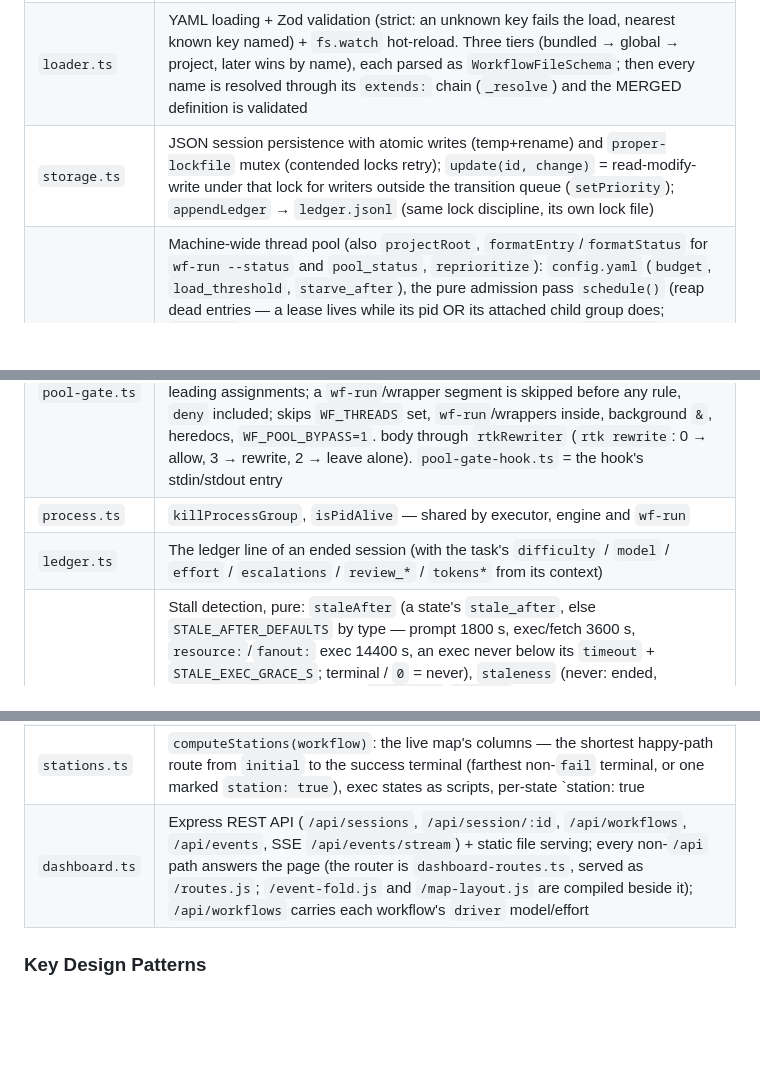
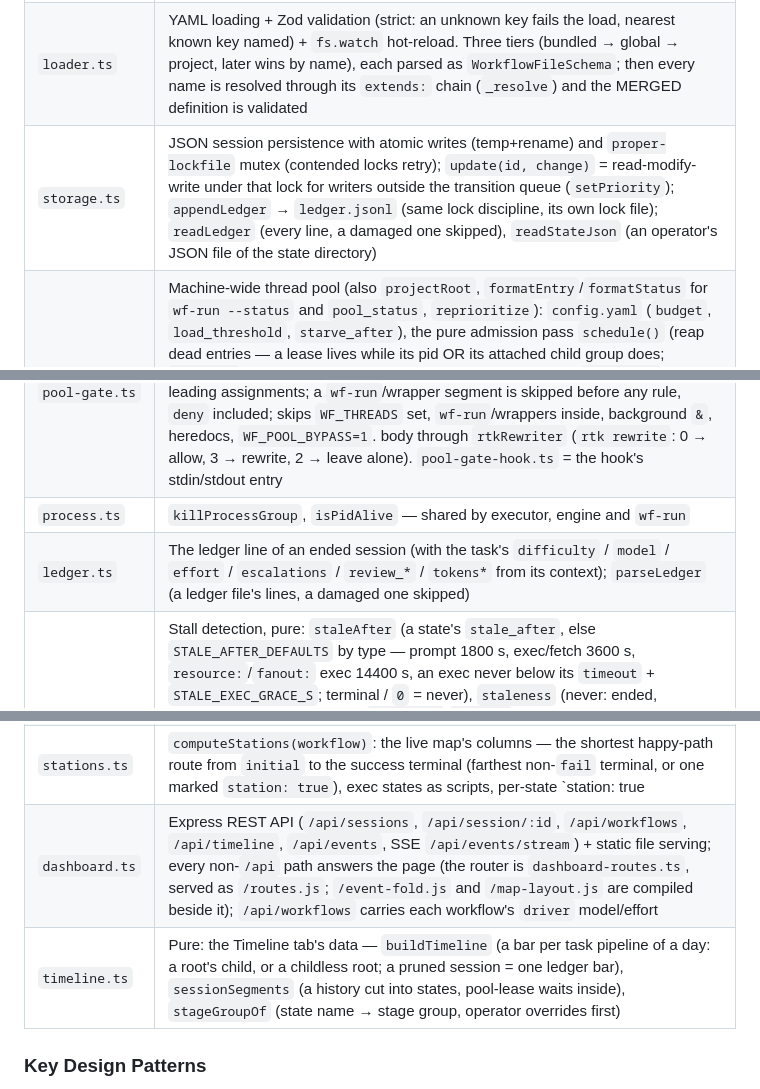
Before and after one commit to AxGord/claude-workflow, a Markdown page: CLAUDE.md, 3 parts joined by grey strips. GitHub-like rendering; blank space fills up the shorter version.

Commit message:
CLAUDE.md: timeline.ts row, /api/timeline, the ledger readers (ENG-DASH-TIMELINE review)
Co-Authored-By: Claude Opus 5.5 <noreply@anthropic.com>

```diff
--- a/CLAUDE.md
+++ b/CLAUDE.md
@@ -63,12 +63,12 @@ Project-local workflows load from `./.claude/workflows/` (relative to server CWD
 | `types.ts` | Zod schemas, TypeScript types, constants (`MAX_STACK_DEPTH=10`, `DEFAULT_MAX_TRANSITIONS=50`, `LOCK_STALE_MS=5000`) |
 | `engine.ts` | FSM core — `start()`, `transition()`, `abort()`, `setContext()`. Manages snapshot isolation and stack push/pop |
 | `loader.ts` | YAML loading + Zod validation (strict: an unknown key fails the load, nearest known key named) + `fs.watch` hot-reload. Three tiers (bundled → global → project, later wins by name), each parsed as `WorkflowFileSchema`; then every name is resolved through its `extends:` chain (`_resolve`) and the MERGED definition is validated |
-| `storage.ts` | JSON session persistence with atomic writes (temp+rename) and `proper-lockfile` mutex (contended locks retry); `update(id, change)` = read-modify-write under that lock for writers outside the transition queue (`setPriority`); `appendLedger` → `ledger.jsonl` (same lock discipline, its own lock file) |
+| `storage.ts` | JSON session persistence with atomic writes (temp+rename) and `proper-lockfile` mutex (contended locks retry); `update(id, change)` = read-modify-write under that lock for writers outside the transition queue (`setPriority`); `appendLedger` → `ledger.jsonl` (same lock discipline, its own lock file); `readLedger` (every line, a damaged one skipped), `readStateJson` (an operator's JSON file of the state directory) |
 | `pool.ts` | Machine-wide thread pool (also `projectRoot`, `formatEntry`/`formatStatus` for `wf-run --status` and `pool_status`, `reprioritize`): `config.yaml` (`budget`, `load_threshold`, `starve_after`), the pure admission pass `schedule()` (reap dead entries — a lease lives while its pid OR its attached child group does; `external` excludes each threaded lease's own process tree, `treeLoads` over the `ps` table probe; grant in strict priority/arrival order while `held + N <= budget` and, beside a live lease, `held + N + external <= budget` — external never blocks an empty pool — and the waiter's named locks are neither held nor wanted by an earlier waiter, all at once), `Pool.acquire` / lease attach / release under a proper-lockfile lock; load = busy cpus over the cpu-tick window since the pool's previous pass (loadavg1 only without a window); before each pass `_reapOrphans` kills the group of an `owns_group` (`wf-run`) lease whose pid is dead (SIGTERM, SIGKILL after `ORPHAN_KILL_GRACE_MS`; only under the recorded `boot_ms` and leader `pgid_start`, else the lease is dropped unsignalled), `_sampleProcesses` reads `ps` outside the lock with a 30 s backoff, after it `_mark` flags OVERRUN leases and STARVED waiters once each into `pool.log`; `starvationNotice` is what a starved exec reports (`ExecContext.onStarved` → session `pool_starved` → `starvationLines` in `status`/`transition` of its ancestors); cpu/tick/load/liveness/process-table probes injectable |
 | `wf-run.ts` | CLI over `pool.ts` (`package.json` `bin`): lease (`--threads N|budget|MIN-MAX`, `--wait-full`, `--lock`; priority from `--priority`, else `WF_PRIORITY`/`WF_PRIORITY_LEVEL`), run the child in its own group with `WF_THREADS`/`WF_PRIORITY`, forward signals, exit with its code; 75 = busy; `--fail-open` (the pool gate's): a pool that cannot be used → run unleased with the min share + one stderr line |
 | `pool-gate.ts` | The pool gate's pure decision (`decide`): `pool-gate.yaml` search (cwd → git root) and validation, quote-aware split into simple commands, rule hits → pass / deny / wrap the whole command under one `wf-run` with the largest share and the `pass` edits (`$WF_THREADS` flag or `env NAME=`); rule `env` conditions on the segment's leading assignments; a `wf-run`/wrapper segment is skipped before any rule, `deny` included; skips `WF_THREADS` set, `wf-run`/wrappers inside, background `&`, heredocs, `WF_POOL_BYPASS=1`. body through `rtkRewriter` (`rtk rewrite`: 0 → allow, 3 → rewrite, 2 → leave alone). `pool-gate-hook.ts` = the hook's stdin/stdout entry |
 | `process.ts` | `killProcessGroup`, `isPidAlive` — shared by executor, engine and `wf-run` |
-| `ledger.ts` | The ledger line of an ended session (with the task's `difficulty` / `model` / `effort` / `escalations` / `review_*` / `tokens*` from its context) |
+| `ledger.ts` | The ledger line of an ended session (with the task's `difficulty` / `model` / `effort` / `escalations` / `review_*` / `tokens*` from its context); `parseLedger` (a ledger file's lines, a damaged one skipped) |
 | `stale.ts` | Stall detection, pure: `staleAfter` (a state's `stale_after`, else `STALE_AFTER_DEFAULTS` by type — prompt 1800 s, exec/fetch 3600 s, `resource:`/`fanout:` exec 14400 s, an exec never below its `timeout` + `STALE_EXEC_GRACE_S`; terminal / `0` = never), `staleness` (never: ended, suspended, an active child, a `resource:`/`fanout:` exec waiting for its lease — `pending_action` with neither `running_exec` nor `run_at`, or `pool_starved` — while the owner pid lives; clock = max(`updated_at`, the run's start: `running_exec.started_at`, else `pending_action.run_at`, which `_runActionState` writes on the first `onPhase("run")` and drops when it runs a step again without adopting it)), `activeParents`, `staleNote` |
 | `model-table.ts` | A task workflow's `model_table:`, pure: `parseDifficulty` (1..10), `chooseModel` (the execute row + one per `escalate` entry reached, capped), `chooseStages` (every declared stage; `escalate` moves execute and fix only), `applyModelTable` (what a write sets: `model`/`effort`/`model_step`/`escalations` and under `stages` `model_<stage>`/`effort_<stage>`/`model_reached` on `difficulty` or a moved row, `review_model`/`review_effort` on `review_class`), `modelTableErrors` (the loader's checks) |
 | `driver.ts` | A task workflow's `driver:`: `resolveDriverRef` (bare name → shipped `templates/drivers/<name>.md`, else a path), `driverRefError` (the loader's check), `renderDriverCall` (the DRIVER block `Engine.start` appends: the exact Agent call + `link_agent`) |
@@ -84,7 +84,8 @@ Project-local workflows load from `./.claude/workflows/` (relative to server CWD
 | `event-fold.ts` | Pure, import-free (served to the page as `/event-fold.js`): `fold(events)` — the per-session picture (a move seeded and logged counts once; transitions sorted by time), `seedEvents(sessions)` — the events a session file stands for (the log starts empty after a restart); `openAsk(session)` — a driver's open `ask_parent` question, read off the session alone; `event-log.ts` re-exports both |
 | `map-layout.ts` | Pure, import-free (served as `/map-layout.js`): the live map's `layout(folded, workflows, {now, width, highlight, next, pool})` — bands by workflow, lanes (root without children, or child of a dispatcher root), passes split by backward moves (loops), branches = child sessions under the station their parent stood at, stops, the parent rail with ask/answer links, the fit rules — `scene(layout)`, the keyed SVG primitives `dashboard/map.js` reconciles — and `queueGraph` / `queueNodeKind`, the Plan tab's dependency graph of one queue line |
 | `stations.ts` | `computeStations(workflow)`: the live map's columns — the shortest happy-path route from `initial` to the success terminal (farthest non-`fail` terminal, or one marked `station: true`), exec states as scripts, per-state `station: true|false` overrides; `/api/workflows` carries it as `stations`; `stationWarnings(workflow)`: the loader's stderr lines for a `station: true` on a failure terminal or on several terminals (ignored) |
-| `dashboard.ts` | Express REST API (`/api/sessions`, `/api/session/:id`, `/api/workflows`, `/api/events`, SSE `/api/events/stream`) + static file serving; every non-`/api` path answers the page (the router is `dashboard-routes.ts`, served as `/routes.js`; `/event-fold.js` and `/map-layout.js` are compiled beside it); `/api/workflows` carries each workflow's `driver` model/effort |
+| `dashboard.ts` | Express REST API (`/api/sessions`, `/api/session/:id`, `/api/workflows`, `/api/timeline`, `/api/events`, SSE `/api/events/stream`) + static file serving; every non-`/api` path answers the page (the router is `dashboard-routes.ts`, served as `/routes.js`; `/event-fold.js` and `/map-layout.js` are compiled beside it); `/api/workflows` carries each workflow's `driver` model/effort |
+| `timeline.ts` | Pure: the Timeline tab's data — `buildTimeline` (a bar per task pipeline of a day: a root's child, or a childless root; a pruned session = one ledger bar), `sessionSegments` (a history cut into states, pool-lease waits inside), `stageGroupOf` (state name → stage group, operator overrides first) |
 
 ### Key Design Patterns
 
```
